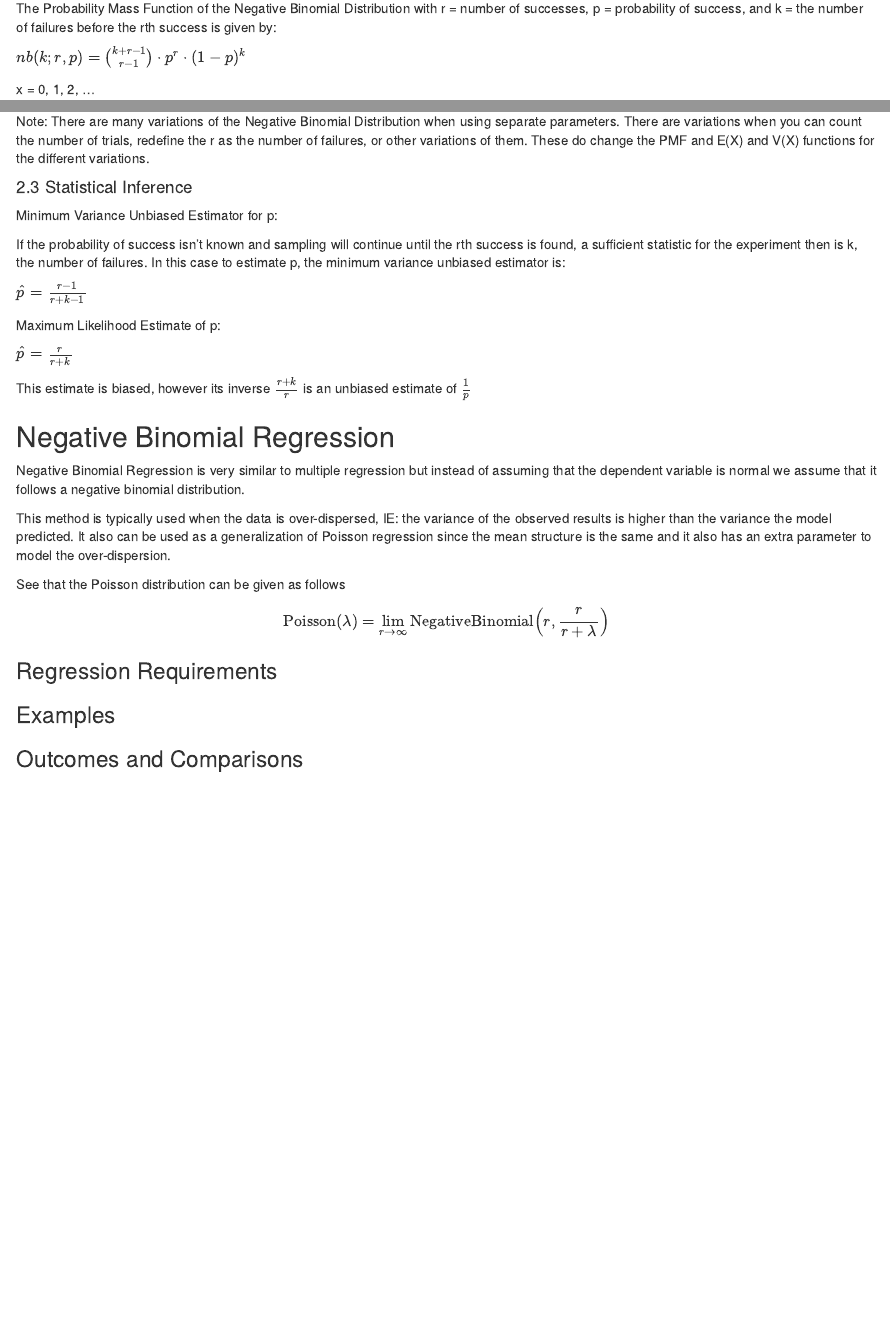
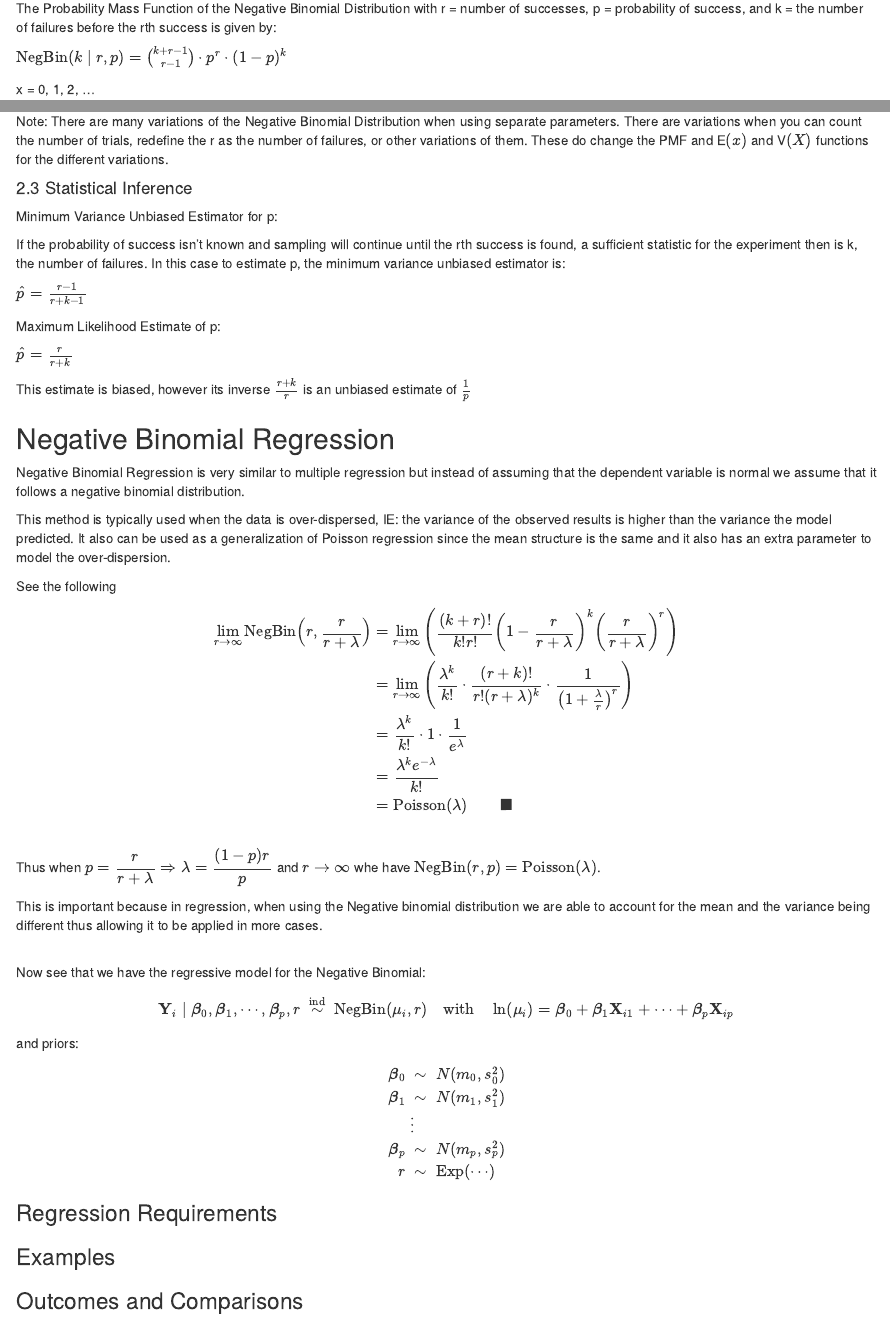
Before and after one commit to OlcottEthan/Math_3190_NegativeBinomialRegression, an R Markdown document (Final Report/report.rmd): the page in a window 1100 px wide, from 750 px down, and a second part further down, joined at a grey line. The pictures show the output file Final Report/report.html that the author committed with the source, opened offline.

Commit message:
Added relation between Negative Binomial and Poisson Distributions

```diff
--- a/Final Report/report.rmd
+++ b/Final Report/report.rmd
@@ -51,7 +51,7 @@ The Negative Binomial Distribution has many of the same types of conditions as t
 
 The Probability Mass Function of the Negative Binomial Distribution with r = number of successes, p = probability of success, and k = the number of failures before the rth success is given by:
 
-$nb(k; r, p) = \binom{k + r - 1}{r - 1} \cdot p^{r} \cdot (1 - p)^k$
+$\text{NegBin}(k\mid r, p) = \binom{k + r - 1}{r - 1} \cdot p^{r} \cdot (1 - p)^k$
 
 x = 0, 1, 2, ...
 
@@ -65,7 +65,7 @@ Variance:
 
 $\frac{r \cdot (1 - p)}{p^2}$
 
-Note: There are many variations of the Negative Binomial Distribution when using separate parameters. There are variations when you can count the number of trials, redefine the r as the number of failures, or other variations of them. These do change the PMF and E(X) and V(X) functions for the different variations.
+Note: There are many variations of the Negative Binomial Distribution when using separate parameters. There are variations when you can count the number of trials, redefine the r as the number of failures, or other variations of them. These do change the PMF and E$(x)$ and V$(X)$ functions for the different variations.
 
 #### 2.3 Statistical Inference
 
@@ -87,11 +87,41 @@ Negative Binomial Regression is very similar to multiple regression but instead
 
 This method is typically used when the data is over-dispersed, IE: the variance of the observed results is higher than the variance the model predicted. It also can be used as a generalization of Poisson regression since the mean structure is the same and it also has an extra parameter to model the over-dispersion.
 
-See that the Poisson distribution can be given as follows
+See the following
 
-$$\text{Poisson}(\lambda)=\lim_{r\to\infty}\text{NegativeBinomial}\Big(r,\frac{r}{r+\lambda}\Big)$$
+\begin{align}
+\lim_{r\to\infty}\text{NegBin}\Big(r,\frac{r}{r+\lambda}\Big)
+&=\lim_{r\to\infty}\left(\frac{(k+r)!}{k!r!}\left(1-\frac{r}{r+\lambda}\right)^k\left(\frac{r}{r+\lambda}\right)^r\right)\\
+&=\lim_{r\to\infty}\left(\frac{\lambda^k}{k!}\cdot\frac{(r+k)!}{r!(r+\lambda)^k}\cdot\frac{1}{\left(1+\frac{\lambda}{r}\right)^r}\right)\\
+&=\frac{\lambda^k}{k!}\cdot1\cdot\frac{1}{e^\lambda}\\
+&=\frac{\lambda^ke^{-\lambda}}{k!}\\
+&=\text{Poisson}(\lambda)\qquad\blacksquare
+\end{align}
+
+<br>
+Thus when $p=\dfrac{r}{r+\lambda}\Rightarrow\lambda=\dfrac{(1-p)r}p$ and $r\to\infty$ whe have $\text{NegBin}(r,p)=\text{Poisson}(\lambda)$.
+
+This is important because in regression, when using the Negative binomial distribution we are able to account for the mean and the variance being different thus allowing it to be applied in more cases.
+
+<br>
+Now see that we have the regressive model for the Negative Binomial:
+
+$$\mathbf Y_i\mid\boldsymbol\beta_0,\boldsymbol\beta_1,\cdots,\boldsymbol\beta_p,r\;\overset{\text{ind}}\sim\;\text{NegBin}(\mu_i,r)
+\quad\text{with}\quad
+\ln(\mu_i)=\boldsymbol\beta_0+\boldsymbol\beta_1\mathbf X_{i1}+\cdots+\boldsymbol\beta_p\mathbf X_{ip}$$
+
+and priors:
+\begin{align}
+\boldsymbol\beta_0\;&\sim\;N(m_0,s_0^2)\\
+\boldsymbol\beta_1\;&\sim\;N(m_1,s_1^2)\\
+&\vdots\\
+\boldsymbol\beta_p\;&\sim\;N(m_p,s_p^2)\\
+r\;&\sim\;\text{Exp}(\cdots)
+\end{align}
+
 
 ### Regression Requirements
+
 
 
 ### Examples
```
Also changed, not shown: Final Report/report.html.
